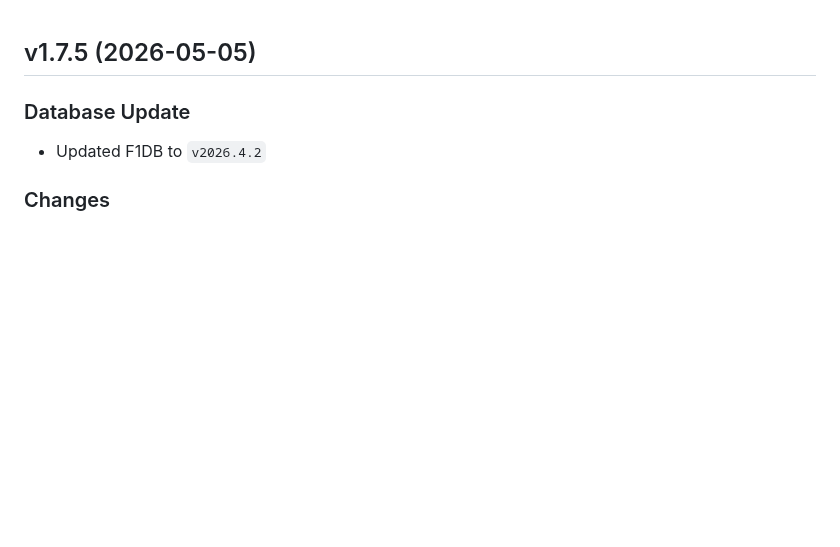
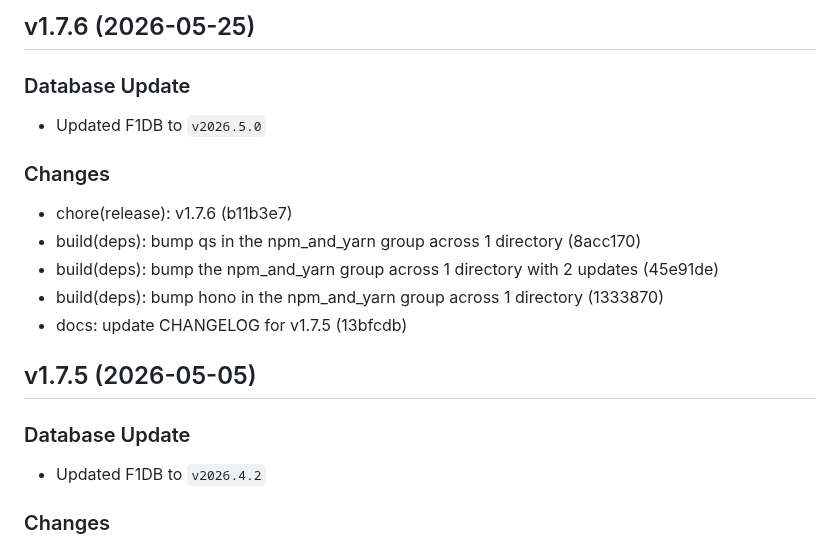
Before and after one commit to FrancoStino/F1-GraphQL-API, a Markdown page: CHANGELOG.md, the part around the change. Drawn GitHub-style; blank space fills up the shorter version.

Commit message:
docs: update CHANGELOG for v1.7.6

```diff
--- a/CHANGELOG.md
+++ b/CHANGELOG.md
@@ -1,3 +1,15 @@
+## v1.7.6 (2026-05-25)
+
+### Database Update
+- Updated F1DB to `v2026.5.0`
+
+### Changes
+- chore(release): v1.7.6 (b11b3e7)
+- build(deps): bump qs in the npm_and_yarn group across 1 directory (8acc170)
+- build(deps): bump the npm_and_yarn group across 1 directory with 2 updates (45e91de)
+- build(deps): bump hono in the npm_and_yarn group across 1 directory (1333870)
+- docs: update CHANGELOG for v1.7.5 (13bfcdb)
+
 ## v1.7.5 (2026-05-05)
 
 ### Database Update
```
